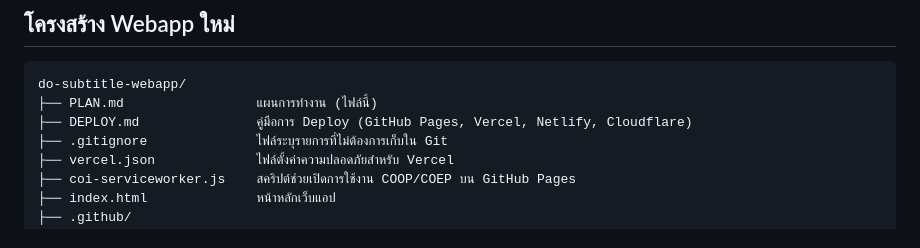
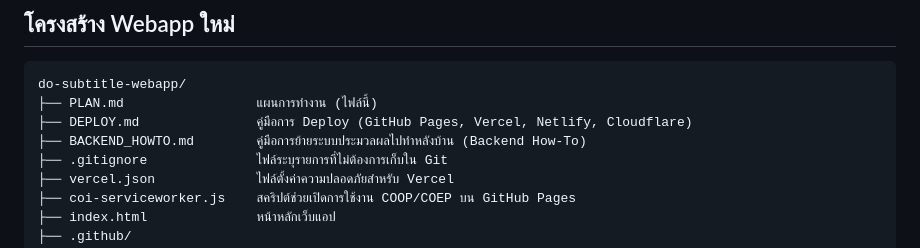
Before and after one commit to P2scalWang/GenSubDeploy, a Markdown page: PLAN.md, the part around the change. Drawn GitHub-style.

Commit message:
Add BACKEND_HOWTO.md architecture guide

```diff
--- a/PLAN.md
+++ b/PLAN.md
@@ -41,6 +41,7 @@
 do-subtitle-webapp/
 ├── PLAN.md                 แผนการทำงาน (ไฟล์นี้)
 ├── DEPLOY.md               คู่มือการ Deploy (GitHub Pages, Vercel, Netlify, Cloudflare)
+├── BACKEND_HOWTO.md        คู่มือการย้ายระบบประมวลผลไปทำหลังบ้าน (Backend How-To)
 ├── .gitignore              ไฟล์ระบุรายการที่ไม่ต้องการเก็บใน Git
 ├── vercel.json             ไฟล์ตั้งค่าความปลอดภัยสำหรับ Vercel
 ├── coi-serviceworker.js    สคริปต์ช่วยเปิดการใช้งาน COOP/COEP บน GitHub Pages
```
Also changed, not shown: BACKEND_HOWTO.md (added, +165 -0 lines).
